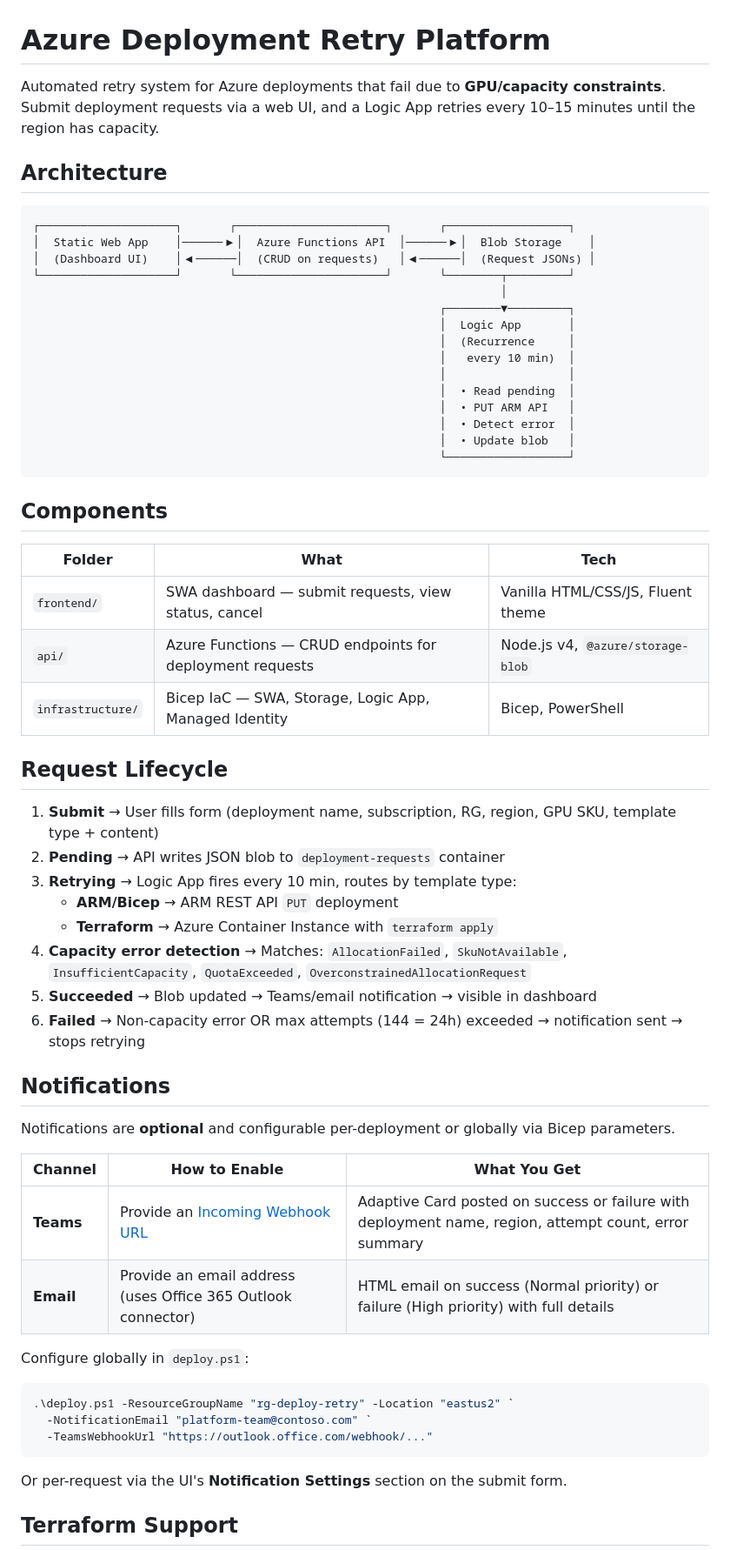
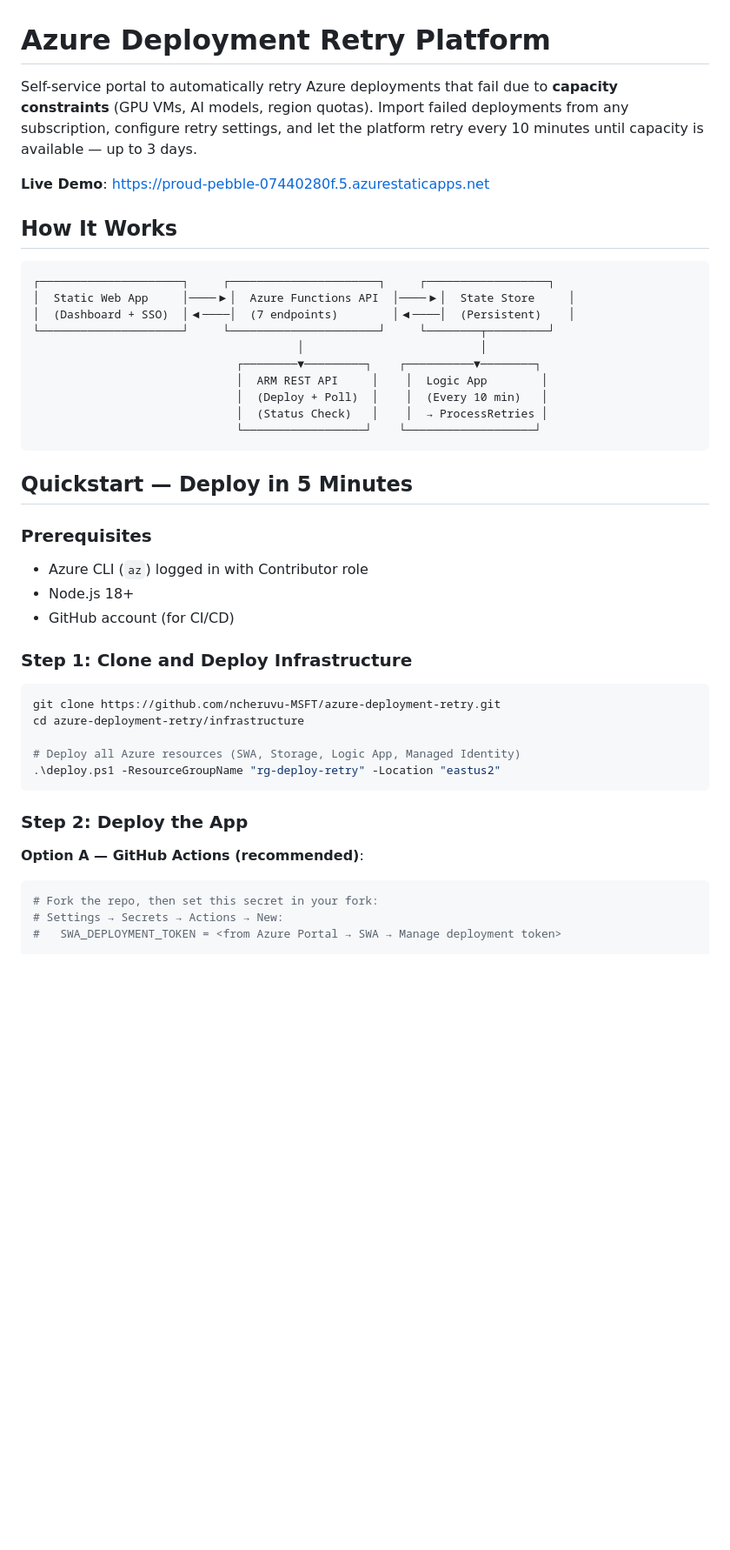
Before and after one commit to ncheruvu-MSFT/azure-deployment-retry, a Markdown page: README.md, the part around one of its changes. Shown at 87% size. Drawn GitHub-style; blank space fills up the shorter version.

Commit message:
Update README with complete deployment + usage steps
Co-authored-by: Copilot <223556219+Copilot@users.noreply.github.com>

````diff
--- a/README.md
+++ b/README.md
@@ -1,63 +1,46 @@
 # Azure Deployment Retry Platform
 
-Automated retry system for Azure deployments that fail due to **GPU/capacity constraints**. Submit deployment requests via a web UI, and a Logic App retries every 10–15 minutes until the region has capacity.
+Self-service portal to automatically retry Azure deployments that fail due to **capacity constraints** (GPU VMs, AI models, region quotas). Import failed deployments from any subscription, configure retry settings, and let the platform retry every 10 minutes until capacity is available — up to 3 days.
 
-## Architecture
+**Live Demo**: [https://proud-pebble-07440280f.5.azurestaticapps.net](https://proud-pebble-07440280f.5.azurestaticapps.net)
+
+## How It Works
 
 ```
-┌────────────────────┐       ┌──────────────────────┐       ┌──────────────────┐
-│  Static Web App    │──────▶│  Azure Functions API  │──────▶│  Blob Storage    │
-│  (Dashboard UI)    │◀──────│  (CRUD on requests)   │◀──────│  (Request JSONs) │
-└────────────────────┘       └──────────────────────┘       └────────┬─────────┘
-                                                                     │
-                                                            ┌────────▼─────────┐
-                                                            │  Logic App       │
-                                                            │  (Recurrence     │
-                                                            │   every 10 min)  │
-                                                            │                  │
-                                                            │  • Read pending  │
-                                                            │  • PUT ARM API   │
-                                                            │  • Detect error  │
-                                                            │  • Update blob   │
-                                                            └──────────────────┘
+┌─────────────────────┐     ┌──────────────────────┐     ┌──────────────────┐
+│  Static Web App     │────▶│  Azure Functions API  │────▶│  State Store     │
+│  (Dashboard + SSO)  │◀────│  (7 endpoints)        │◀────│  (Persistent)    │
+└─────────────────────┘     └──────────────────────┘     └────────┬─────────┘
+                                       │                          │
+                              ┌────────▼─────────┐    ┌──────────▼────────┐
+                              │  ARM REST API     │    │  Logic App        │
+                              │  (Deploy + Poll)  │    │  (Every 10 min)   │
+                              │  (Status Check)   │    │  → ProcessRetries │
+                              └──────────────────┘    └───────────────────┘
 ```
 
-## Components
+## Quickstart — Deploy in 5 Minutes
 
-| Folder | What | Tech |
-|--------|------|------|
-| `frontend/` | SWA dashboard — submit requests, view status, cancel | Vanilla HTML/CSS/JS, Fluent theme |
-| `api/` | Azure Functions — CRUD endpoints for deployment requests | Node.js v4, `@azure/storage-blob` |
-| `infrastructure/` | Bicep IaC — SWA, Storage, Logic App, Managed Identity | Bicep, PowerShell |
+### Prerequisites
+- Azure CLI (`az`) logged in with Contributor role
+- Node.js 18+
+- GitHub account (for CI/CD)
 
-## Request Lifecycle
+### Step 1: Clone and Deploy Infrastructure
 
-1. **Submit** → User fills form (deployment name, subscription, RG, region, GPU SKU, template type + content)
-2. **Pending** → API writes JSON blob to `deployment-requests` container
-3. **Retrying** → Logic App fires every 10 min, routes by template type:
-   - **ARM/Bicep** → ARM REST API `PUT` deployment
-   - **Terraform** → Azure Container Instance with `terraform apply`
-4. **Capacity error detection** → Matches: `AllocationFailed`, `SkuNotAvailable`, `InsufficientCapacity`, `QuotaExceeded`, `OverconstrainedAllocationRequest`
-5. **Succeeded** → Blob updated → Teams/email notification → visible in dashboard
-6. **Failed** → Non-capacity error OR max attempts (144 = 24h) exceeded → notification sent → stops retrying
+```bash
+git clone https://github.com/ncheruvu-MSFT/azure-deployment-retry.git
+cd azure-deployment-retry/infrastructure
 
-## Notifications
-
-Notifications are **optional** and configurable per-deployment or globally via Bicep parameters.
-
-| Channel | How to Enable | What You Get |
-|---------|---------------|--------------|
-| **Teams** | Provide an [Incoming Webhook URL](https://learn.microsoft.com/en-us/microsoftteams/platform/webhooks-and-connectors/how-to/add-incoming-webhook) | Adaptive Card posted on success or failure with deployment name, region, attempt count, error summary |
-| **Email** | Provide an email address (uses Office 365 Outlook connector) | HTML email on success (Normal priority) or failure (High priority) with full details |
-
-Configure globally in `deploy.ps1`:
-```powershell
-.\deploy.ps1 -ResourceGroupName "rg-deploy-retry" -Location "eastus2" `
-  -NotificationEmail "platform-team@contoso.com" `
-  -TeamsWebhookUrl "https://outlook.office.com/webhook/..."
+# Deploy all Azure resources (SWA, Storage, Logic App, Managed Identity)
+.\deploy.ps1 -ResourceGroupName "rg-deploy-retry" -Location "eastus2"
 ```
 
-Or per-request via the UI's **Notification Settings** section on the submit form.
+### Step 2: Deploy the App
 
-## Terraform Support
+**Option A — GitHub Actions (recommended)**:
+```bash
+# Fork the repo, then set this secret in your fork:
+# Settings → Secrets → Actions → New:
+#   SWA_DEPLOYMENT_TOKEN = <from Azure Portal → SWA → Manage deployment token>
 
````
Also changed, not shown: other parts of README.md (+126 -95 lines).
